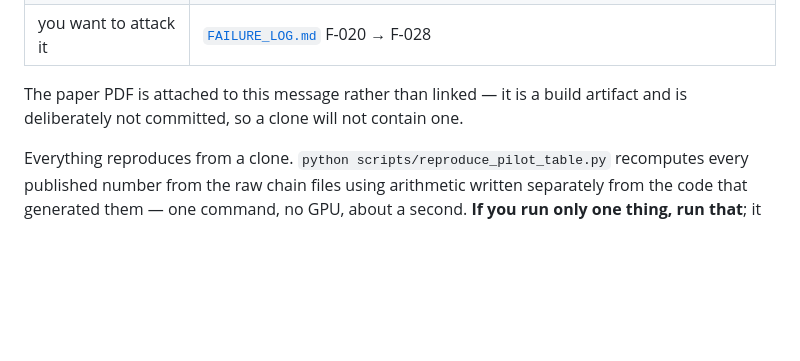
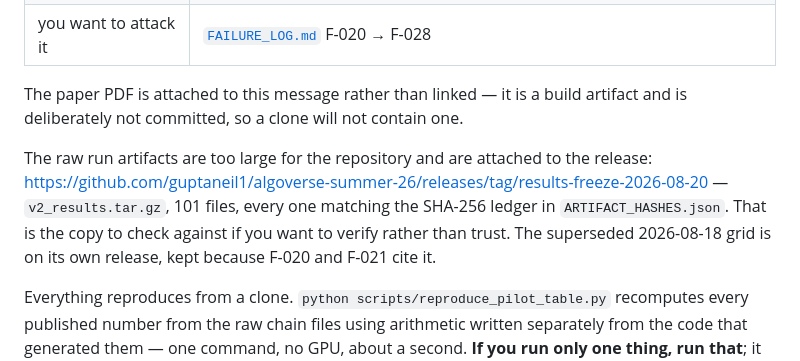
Before and after one commit to guptaneil1/algoverse-summer-26, a Markdown page: docs/MENTOR_REVIEW_REQUEST.md, the part around the change. Rendered like a GitHub page; blank space fills up the shorter version.

Commit message:
Point the mentor request at the release for raw artifacts
The tarballs are now attached to the results-freeze-2026-08-20 and
pilot-2026-08-18 releases, so the run manifests that are too large to
track in git are downloadable rather than existing only on one laptop.
Verified: v2_results.tar.gz is 101 files and every SHA-256 matches
ARTIFACT_HASHES.json.

Matters most to whoever signs the validity certificate, who needs
something to check against rather than take on trust.

Co-Authored-By: Claude Opus 5 <noreply@anthropic.com>

```diff
--- a/docs/MENTOR_REVIEW_REQUEST.md
+++ b/docs/MENTOR_REVIEW_REQUEST.md
@@ -88,6 +88,13 @@ Branch root: https://github.com/guptaneil1/algoverse-summer-26/tree/stage-a/env-
 The paper PDF is attached to this message rather than linked — it is a build artifact and
 is deliberately not committed, so a clone will not contain one.
 
+The raw run artifacts are too large for the repository and are attached to the release:
+https://github.com/guptaneil1/algoverse-summer-26/releases/tag/results-freeze-2026-08-20 —
+`v2_results.tar.gz`, 101 files, every one matching the SHA-256 ledger in
+`ARTIFACT_HASHES.json`. That is the copy to check against if you want to verify rather than
+trust. The superseded 2026-08-18 grid is on its own release, kept because F-020 and F-021
+cite it.
+
 Everything reproduces from a clone. `python scripts/reproduce_pilot_table.py` recomputes
 every published number from the raw chain files using arithmetic written separately from
 the code that generated them — one command, no GPU, about a second. **If you run only one
```
